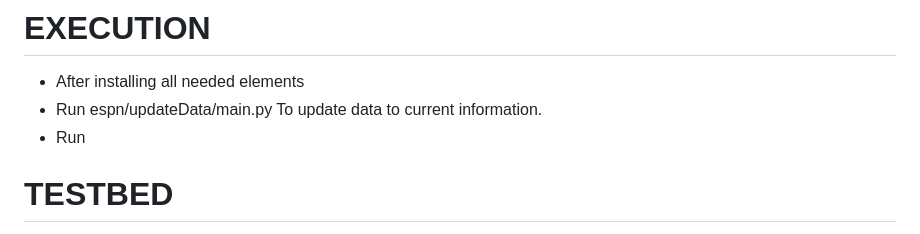
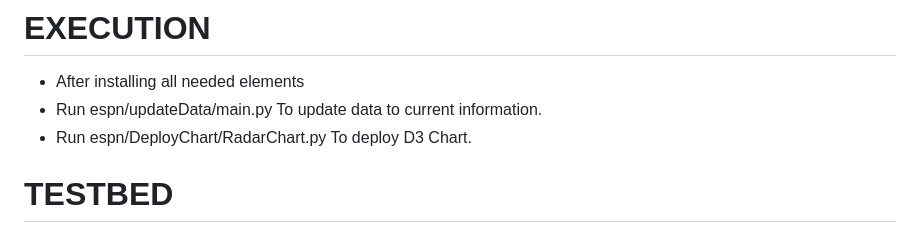
Before and after one commit to Davis-Ty/ESPN, a Markdown page: README.md, the part around the change. Drawn GitHub-style.

```diff
--- a/README.md
+++ b/README.md
@@ -18,7 +18,7 @@ After downloading, you may need to add the ChromeDriver executable to your syste
 # EXECUTION
 - After installing all needed elements
 - Run espn/updateData/main.py To update data to current information.
-- Run
+- Run espn/DeployChart/RadarChart.py To deploy D3 Chart.
 
 # TESTBED
  View the ESPN.football.ipynb file
```
